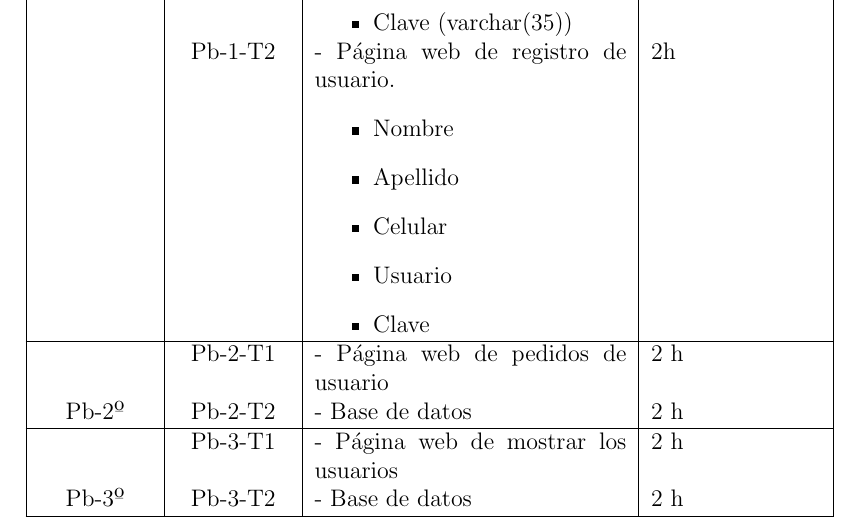
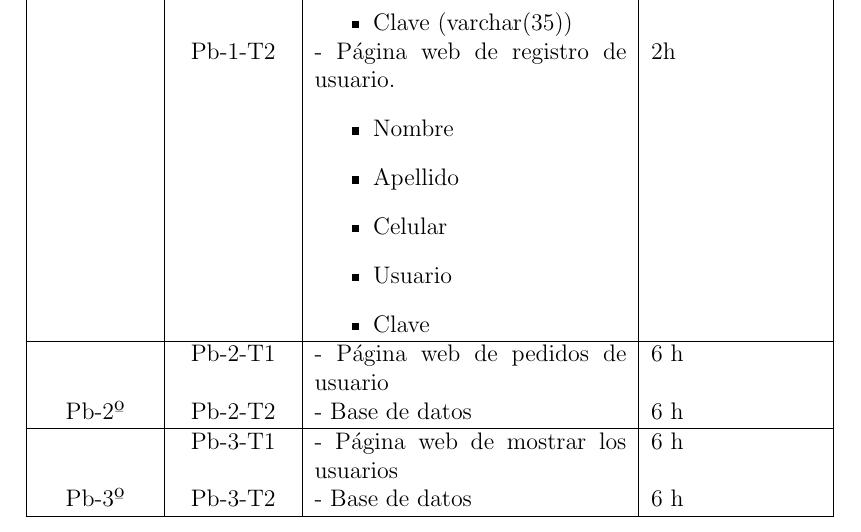
Before and after one commit to DiegoAnchillo/Proyecto_Integrador_4-, a LaTeX document (1.ProyectoScrum/ProyectoScrum.tex, which reads 1.ProyectoScrum/capitulos/9_0_planificacion.tex): part of page 15 of 19, cut so that both start at the same text. Compiled offline with pdfLaTeX.

Commit message:
commit 22

```diff
--- a/1.ProyectoScrum/capitulos/9_0_planificacion.tex
+++ b/1.ProyectoScrum/capitulos/9_0_planificacion.tex
@@ -32,16 +32,16 @@
 				\item Clave
 			\end{itemize}   & 2h
 			\\\hline
-			 & \centering Pb-2-T1 & - Página web de pedidos de usuario & 2 h
+			 & \centering Pb-2-T1 & - Página web de pedidos de usuario & 6 h
 			\\
 			\centering Pb-2º
-			& \centering Pb-2-T2 & - Base de datos & 2 h
+			& \centering Pb-2-T2 & - Base de datos & 6 h
 
 			\\\hline
-			& \centering Pb-3-T1 & - Página web de mostrar los usuarios & 2 h
+			& \centering Pb-3-T1 & - Página web de mostrar los usuarios & 6 h
 			\\
 			\centering Pb-3º
-			& \centering Pb-3-T2 & - Base de datos & 2 h
+			& \centering Pb-3-T2 & - Base de datos & 6 h
 
 			\\\hline
 
```
Also changed, not shown: 1.ProyectoScrum/ProyectoScrum.pdf.
